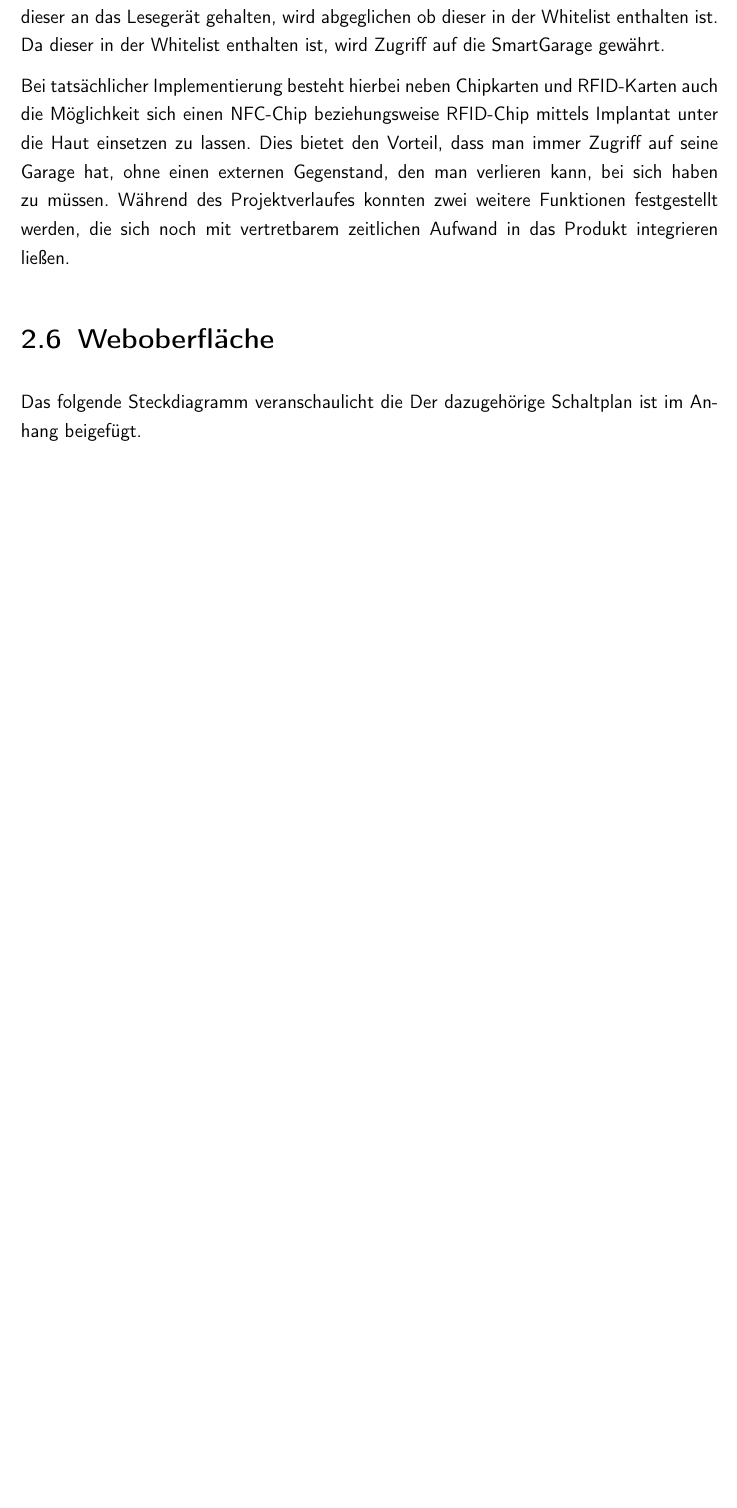
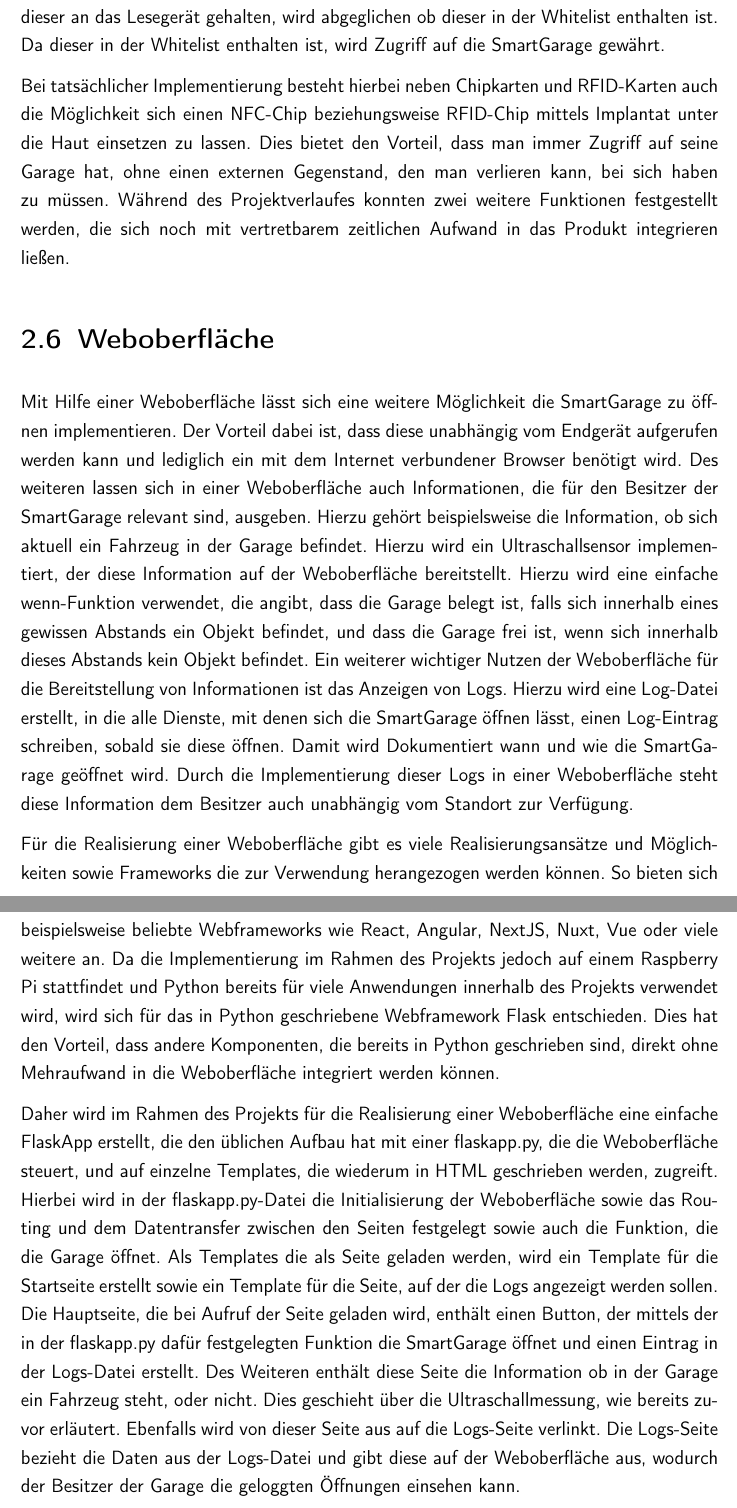
Before and after one commit to 1337DS/SmartGarage, a LaTeX document (LaTeX/master.tex, which reads LaTeX/chapter1.tex): part of page 13 of 19 before the commit and two parts of pages 13 and 14 of 20 after it, the two joined at a grey line, cut so that both start at the same text, the shorter picture padded with empty space. Compiled offline with pdfLaTeX.

Commit message:
webapp text

```diff
--- a/LaTeX/chapter1.tex
+++ b/LaTeX/chapter1.tex
@@ -53,10 +53,12 @@ Bei tatsächlicher Implementierung besteht hierbei neben Chipkarten und RFID-Kar
 Während des Projektverlaufes konnten zwei weitere Funktionen festgestellt werden, die sich noch mit vertretbarem zeitlichen Aufwand in das Produkt integrieren ließen.
 
 \section{Weboberfläche}
+Mit Hilfe einer Weboberfläche lässt sich eine weitere Möglichkeit die SmartGarage zu öffnen implementieren. Der Vorteil dabei ist, dass diese unabhängig vom Endgerät aufgerufen werden kann und lediglich ein mit dem Internet verbundener Browser benötigt wird. Des weiteren lassen sich in einer Weboberfläche auch Informationen, die für den Besitzer der SmartGarage relevant sind, ausgeben. Hierzu gehört beispielsweise die Information, ob sich aktuell ein Fahrzeug in der Garage befindet. Hierzu wird ein Ultraschallsensor implementiert, der diese Information auf der Weboberfläche bereitstellt. Hierzu wird eine einfache wenn-Funktion verwendet, die angibt, dass die Garage belegt ist, falls sich innerhalb eines gewissen Abstands ein Objekt befindet, und dass die Garage frei ist, wenn sich innerhalb dieses Abstands kein Objekt befindet.
+Ein weiterer wichtiger Nutzen der Weboberfläche für die Bereitstellung von Informationen ist das Anzeigen von Logs. Hierzu wird eine Log-Datei erstellt, in die alle Dienste, mit denen sich die SmartGarage öffnen lässt, einen Log-Eintrag schreiben, sobald sie diese öffnen. Damit wird Dokumentiert wann und wie die SmartGarage geöffnet wird. Durch die Implementierung dieser Logs in einer Weboberfläche steht diese Information dem Besitzer auch unabhängig vom Standort zur Verfügung.
 
+Für die Realisierung einer Weboberfläche gibt es viele Realisierungsansätze und Möglichkeiten sowie Frameworks die zur Verwendung herangezogen werden können. So bieten sich beispielsweise beliebte Webframeworks wie React, Angular, NextJS, Nuxt, Vue oder viele weitere an. Da die Implementierung im Rahmen des Projekts jedoch auf einem Raspberry Pi stattfindet und Python bereits für viele Anwendungen innerhalb des Projekts verwendet wird, wird sich für das in Python geschriebene Webframework Flask entschieden. Dies hat den Vorteil, dass andere Komponenten, die bereits in Python geschrieben sind, direkt ohne Mehraufwand in die Weboberfläche integriert werden können.
 
-Das folgende Steckdiagramm veranschaulicht die
-Der dazugehörige Schaltplan ist im Anhang beigefügt.
+Daher wird im Rahmen des Projekts für die Realisierung einer Weboberfläche eine einfache FlaskApp erstellt, die den üblichen Aufbau hat mit einer flaskapp.py, die die Weboberfläche steuert, und auf einzelne Templates, die wiederum in HTML geschrieben werden, zugreift. Hierbei wird in der flaskapp.py-Datei die Initialisierung der Weboberfläche sowie das Routing und dem Datentransfer zwischen den Seiten festgelegt sowie auch die Funktion, die die Garage öffnet. Als Templates die als Seite geladen werden, wird ein Template für die Startseite erstellt sowie ein Template für die Seite, auf der die Logs angezeigt werden sollen. Die Hauptseite, die bei Aufruf der Seite geladen wird, enthält einen Button, der mittels der in der flaskapp.py dafür festgelegten Funktion die SmartGarage öffnet und einen Eintrag in der Logs-Datei erstellt. Des Weiteren enthält diese Seite die Information ob in der Garage ein Fahrzeug steht, oder nicht. Dies geschieht über die Ultraschallmessung, wie bereits zuvor erläutert. Ebenfalls wird von dieser Seite aus auf die Logs-Seite verlinkt. Die Logs-Seite bezieht die Daten aus der Logs-Datei und gibt diese auf der Weboberfläche aus, wodurch der Besitzer der Garage die geloggten Öffnungen einsehen kann.
 
 \nocite{*}
 
```
